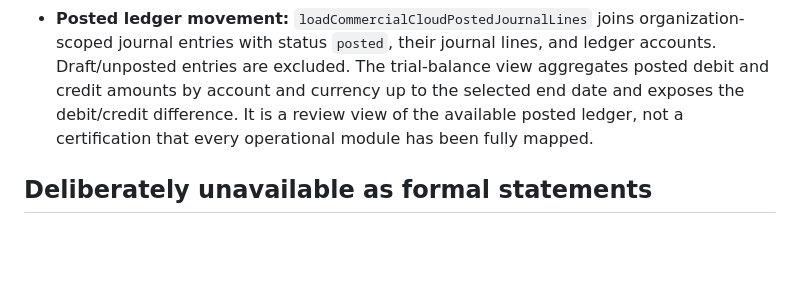
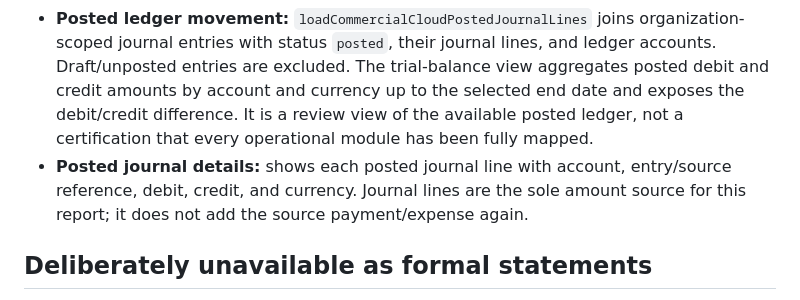
Before and after one commit to adnanalhasani2020/Adnanalhasani-, a Markdown page: android-commercial/docs/reports-data-contract.md, the part around the change. Drawn GitHub-style; blank space fills up the shorter version.

Commit message:
Document detailed posted journal report source and anti-double-counting rule

```diff
--- a/android-commercial/docs/reports-data-contract.md
+++ b/android-commercial/docs/reports-data-contract.md
@@ -19,6 +19,7 @@ This document defines the source and calculation boundary for the report center.
 - **Returns:** rows expose the return's approval, refund, and restock statuses separately. An approved refund amount is not described as money already refunded; a return request is not automatically counted as a completed stock return.
 - **Inventory:** cloud current/available stock and reorder alerts use organization/activity/location-scoped `commercial_inventory_balances`; the available quantity subtracts reserved units. The movement report uses the underlying `commercial_stock_movements` ledger, scoped through the offering's activity and organization. These are not historical valuation reports and do not provide cost/profit.
 - **Posted ledger movement:** `loadCommercialCloudPostedJournalLines` joins organization-scoped journal entries with status `posted`, their journal lines, and ledger accounts. Draft/unposted entries are excluded. The trial-balance view aggregates posted debit and credit amounts by account and currency up to the selected end date and exposes the debit/credit difference. It is a review view of the available posted ledger, not a certification that every operational module has been fully mapped.
+- **Posted journal details:** shows each posted journal line with account, entry/source reference, debit, credit, and currency. Journal lines are the sole amount source for this report; it does not add the source payment/expense again.
 
 ## Deliberately unavailable as formal statements
 - **Customer statement:** a transaction view now builds dated movements from completed invoices, successful/partially-refunded/refunded payment rows, completed approved returns, and executed refunds. It calculates prior-period and closing balances separately per customer and currency without adding journal entries a second time. It is still limited to those sources; manual opening balances and any customer adjustments outside these records are not represented.
```
